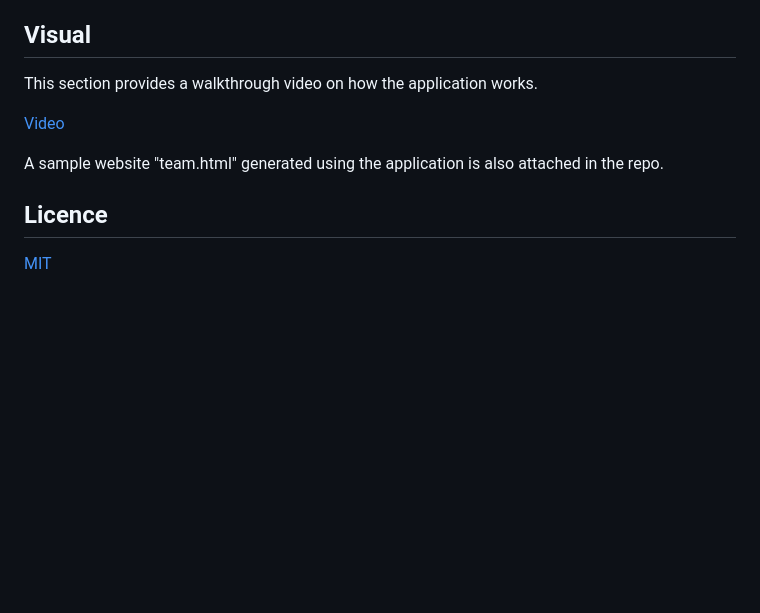
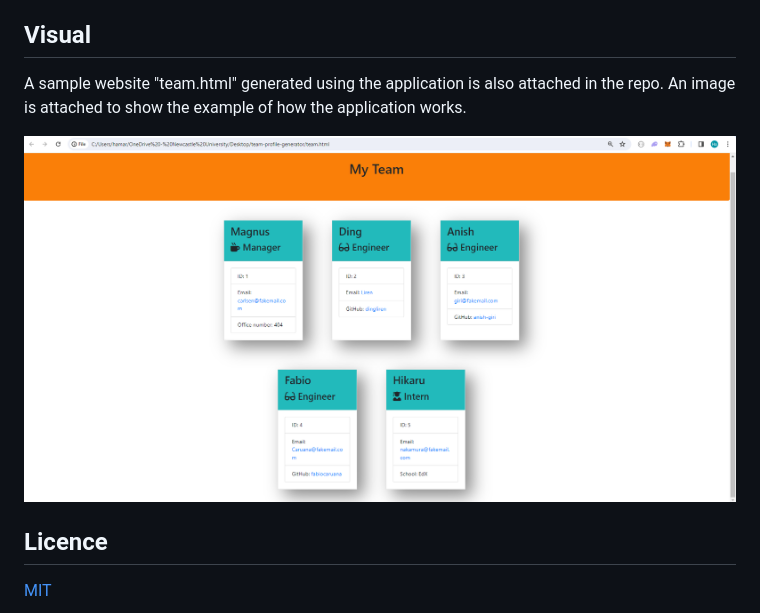
Before and after one commit to haphan-markus/team-profile-generator, a Markdown page: README.md, the part around the change. GitHub-like rendering; pictures changed too: assets/image.png (added); blank space fills up the shorter version.

```diff
--- a/README.md
+++ b/README.md
@@ -28,11 +28,9 @@ User should know how to navigate or use the command prompt or terminal.
 
 ## Visual
 
-This section provides a walkthrough video on how the application works.
+A sample website "team.html" generated using the application is also attached in the repo. An image is attached to show the example of how the application works.
 
-[Video]()
-
-A sample website "team.html" generated using the application is also attached in the repo.
+![Alt text](./assets/image.png)
 
 ## Licence
 
```
Also changed, not shown: 1 other file.
